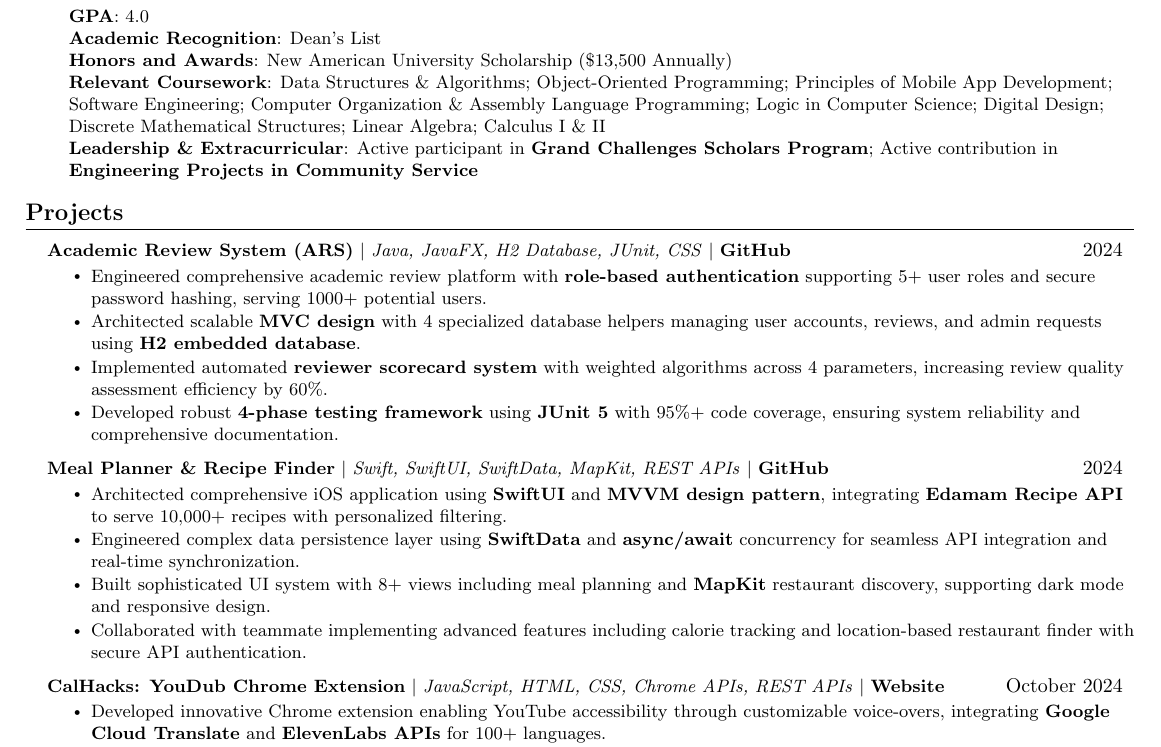
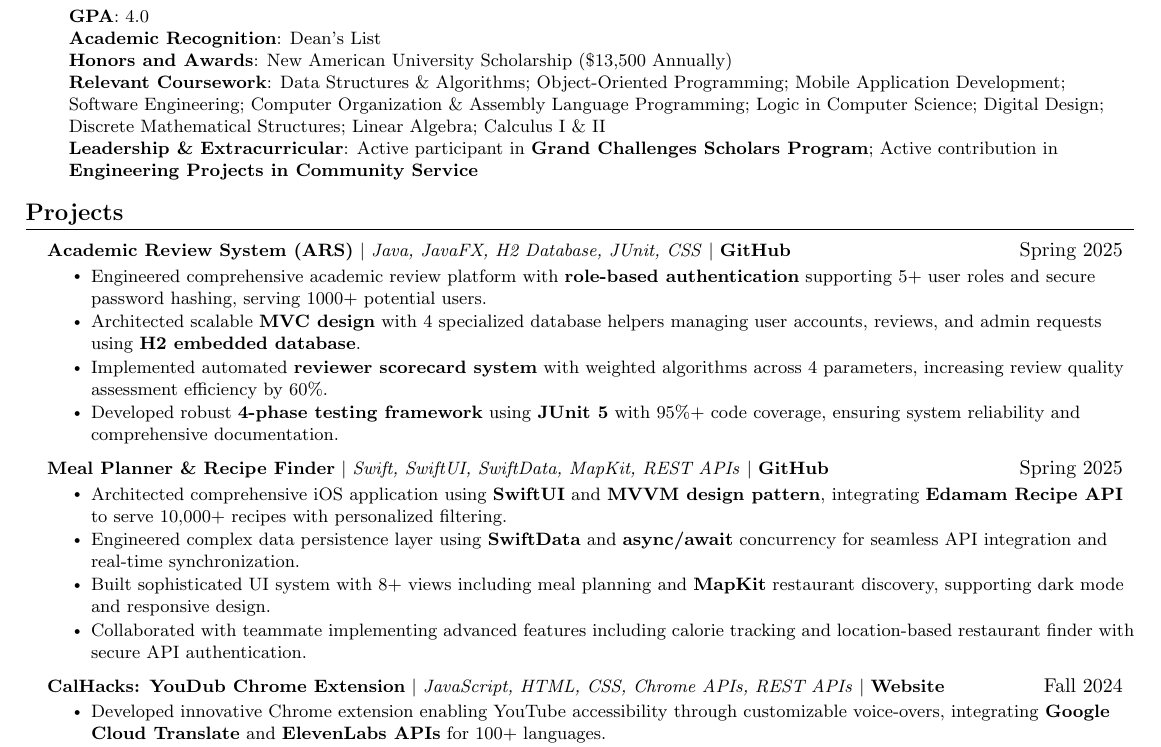
Before and after one commit to A-Wattamwar/professional-resume, a LaTeX CV (Professional_Resume.tex): part of the page, cut so that both start at the same text. Compiled offline with pdfLaTeX.

Commit message:
Update Professional_Resume.tex

```diff
--- a/Professional_Resume.tex
+++ b/Professional_Resume.tex
@@ -143,7 +143,7 @@
           \textbf{GPA}{: 4.0} \\
           \textbf{Academic Recognition}{: Dean's List} \\
           \textbf{Honors and Awards}{: New American University Scholarship (\$13,500 Annually)} \\
-          \textbf{Relevant Coursework}{: Data Structures \& Algorithms; Object-Oriented Programming; Principles of Mobile App Development; Software Engineering; Computer Organization \& Assembly Language Programming; Logic in Computer Science; Digital Design; Discrete Mathematical Structures; Linear Algebra; Calculus I \& II} \\
+          \textbf{Relevant Coursework}{: Data Structures \& Algorithms; Object-Oriented Programming; Mobile Application Development; Software Engineering; Computer Organization \& Assembly Language Programming; Logic in Computer Science; Digital Design; Discrete Mathematical Structures; Linear Algebra; Calculus I \& II} \\
           \textbf{Leadership \& Extracurricular}{: Active participant in \href{https://gcsp.engineering.asu.edu/}{\textbf{Grand Challenges Scholars Program}}; Active contribution in \href{https://epics.engineering.asu.edu/}{\textbf{Engineering Projects in Community Service}}}
         }
       }
@@ -159,7 +159,7 @@
 
     % Academic Review System Project
 \resumeProjectHeading
-  {\textbf{Academic Review System (ARS)} $|$ \emph{Java, JavaFX, H2 Database, JUnit, CSS} $|$ \href{https://github.com/A-Wattamwar/Academic_Review_System}{\textbf{GitHub}}}{2024}
+  {\textbf{Academic Review System (ARS)} $|$ \emph{Java, JavaFX, H2 Database, JUnit, CSS} $|$ \href{https://github.com/A-Wattamwar/Academic_Review_System}{\textbf{GitHub}}}{Spring 2025}
 \resumeItemListStart
  \resumeItem{Engineered comprehensive academic review platform with \textbf{role-based authentication} supporting 5+ user roles and secure password hashing, serving 1000+ potential users.}
   \resumeItem{Architected scalable \textbf{MVC design} with 4 specialized database helpers managing user accounts, reviews, and admin requests using \textbf{H2 embedded database}.}
@@ -169,7 +169,7 @@
 
     % Meal Planner and Recipe Finder Project
     \resumeProjectHeading
-      {\textbf{Meal Planner \& Recipe Finder} $|$ \emph{Swift, SwiftUI, SwiftData, MapKit, REST APIs} $|$ \href{https://github.com/A-Wattamwar/Meal_Planner_Recipe_Finder}{\textbf{GitHub}}}{2024}
+      {\textbf{Meal Planner \& Recipe Finder} $|$ \emph{Swift, SwiftUI, SwiftData, MapKit, REST APIs} $|$ \href{https://github.com/A-Wattamwar/Meal_Planner_Recipe_Finder}{\textbf{GitHub}}}{Spring 2025}
     \resumeItemListStart
       \resumeItem{Architected comprehensive iOS application using \textbf{SwiftUI} and \textbf{MVVM design pattern}, integrating \textbf{Edamam Recipe API} to serve 10,000+ recipes with personalized filtering.}
       \resumeItem{Engineered complex data persistence layer using \textbf{SwiftData} and \textbf{async/await} concurrency for seamless API integration and real-time synchronization.}
@@ -179,7 +179,7 @@
 
     % YouDub Project
     \resumeProjectHeading
-      {\textbf{CalHacks: YouDub Chrome Extension} $|$ \emph{JavaScript, HTML, CSS, Chrome APIs, REST APIs} $|$ \href{https://devpost.com/software/youdub}{\textbf{Website}}}{October 2024}
+      {\textbf{CalHacks: YouDub Chrome Extension} $|$ \emph{JavaScript, HTML, CSS, Chrome APIs, REST APIs} $|$ \href{https://devpost.com/software/youdub}{\textbf{Website}}}{Fall 2024}
     \resumeItemListStart
       \resumeItem{Developed innovative Chrome extension enabling YouTube accessibility through customizable voice-overs, integrating \textbf{Google Cloud Translate} and \textbf{ElevenLabs APIs} for 100+ languages.}
       \resumeItem{Engineered real-time transcription processing and audio synchronization using \textbf{Chrome Extension APIs}, handling YouTube's security protocols seamlessly.}
```
